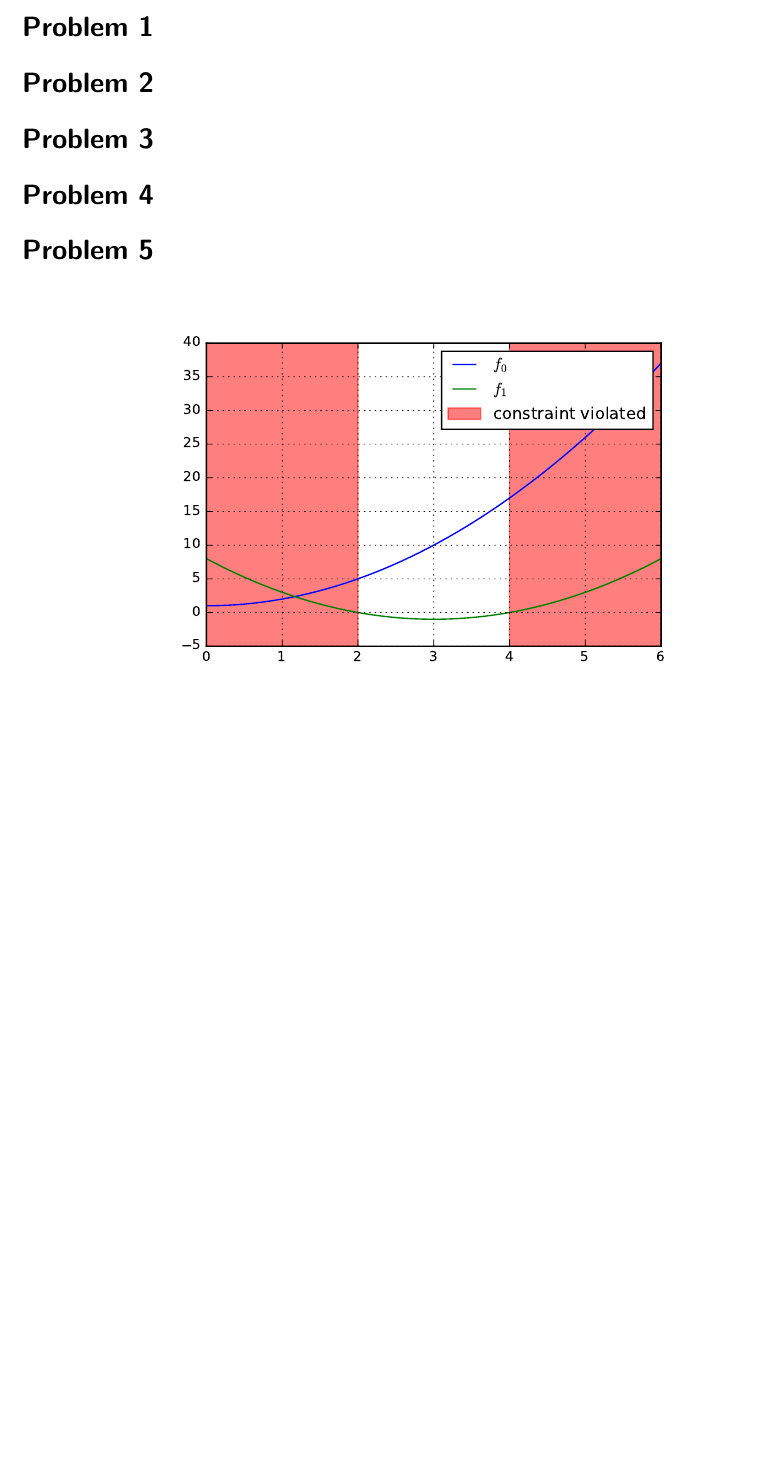
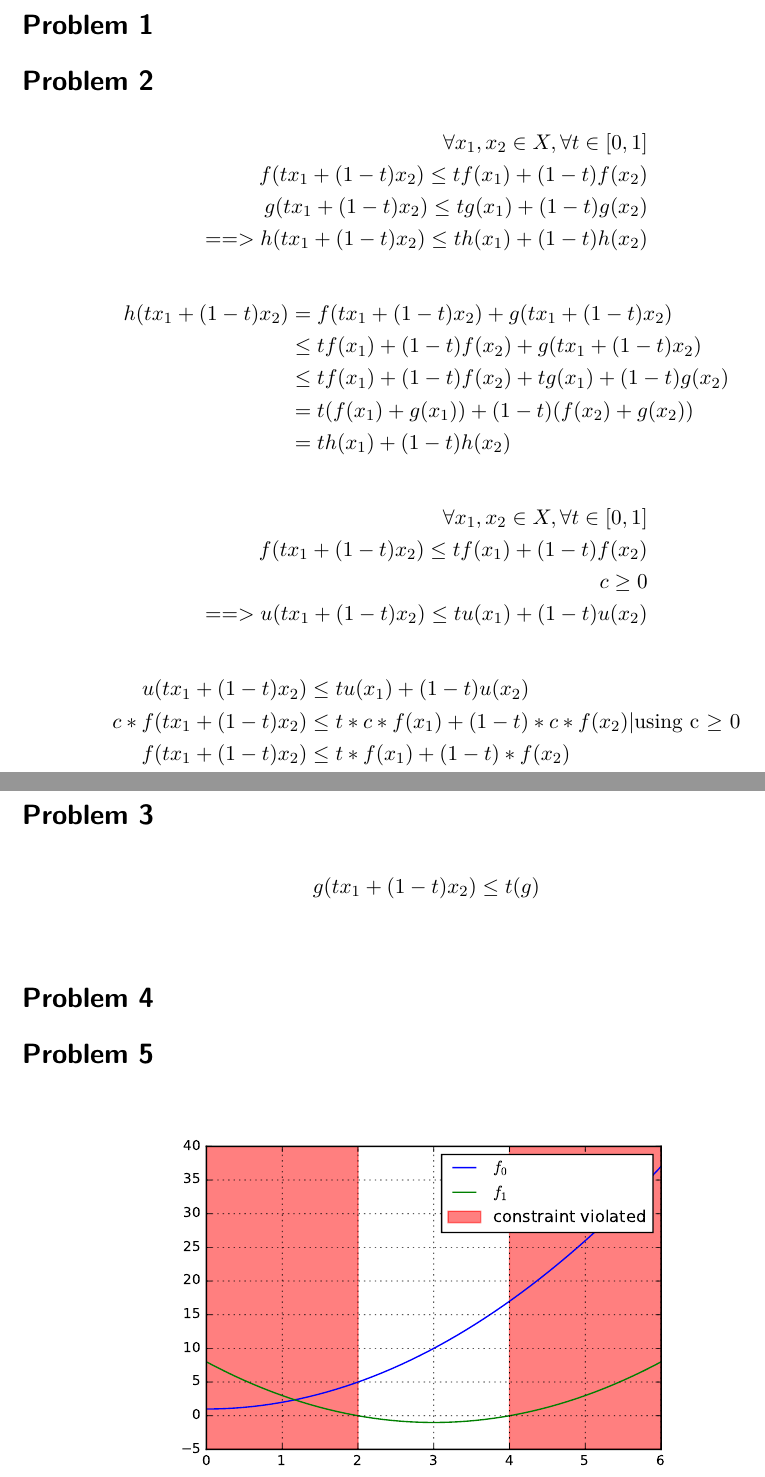
Before and after one commit to da-raf/ml-hw, a LaTeX document (ex8/main.tex, which reads ex8/problems/prob2.tex, ex8/problems/prob3.tex): part of page 1 of 5 before the commit and two parts of pages 1 and 2 of 6 after it, the two joined at a grey line, cut so that both start at the same text, the shorter picture padded with empty space. Compiled offline with pdfLaTeX.

Commit message:
prob2prob2

```diff
--- a/ex8/problems/prob2.tex
+++ b/ex8/problems/prob2.tex
@@ -0,0 +1,27 @@
+\begin{align*}
+	\forall x_1, x_2 \in X , \forall t \in [0,1] \\
+	f(tx_1 + (1-t)x_2) \le tf(x_1) +(1-t)f(x_2) \and  \\
+	g(tx_1 + (1-t)x_2) \le tg(x_1) +(1-t)g(x_2) \\
+	==> h(tx_1 + (1-t)x_2) \le th(x_1) +(1-t)h(x_2)
+\end{align*}
+
+\begin{align*}
+h(tx_1 + (1-t)x_2) &= f(tx_1 + (1-t)x_2) + g(tx_1 + (1-t)x_2) \\
+&\le tf(x_1) +(1-t)f(x_2) + g(tx_1 + (1-t)x_2) \\
+&\le tf(x_1) +(1-t)f(x_2) + tg(x_1) +(1-t)g(x_2) \\
+&= t(f(x_1) + g(x_1)) +(1-t)(f(x_2)+g(x_2))\\
+&= th(x_1) +(1-t)h(x_2)
+\end{align*}
+
+\begin{align*}
+\forall x_1, x_2 \in X , \forall t \in [0,1] \\
+f(tx_1 + (1-t)x_2) \le tf(x_1) +(1-t)f(x_2) \and  \\
+c \ge 0 \\
+==> u(tx_1 + (1-t)x_2) \le tu(x_1) +(1-t)u(x_2)
+\end{align*}
+
+\begin{align*}
+u(tx_1 + (1-t)x_2) &\le tu(x_1) +(1-t)u(x_2)\\
+c* f(tx_1 + (1-t)x_2) &\le t*c*f(x_1) +(1-t)*c*f(x_2)  |\text{using c $\ge$ 0}\\
+f(tx_1 + (1-t)x_2) &\le t*f(x_1) +(1-t)*f(x_2)\\
+\end{align*}
--- a/ex8/problems/prob3.tex
+++ b/ex8/problems/prob3.tex
@@ -0,0 +1,3 @@
+\begin{align*}
+g(tx_1 + (1-t)x_2) \le t(g)
+\end{align*}
```
Also changed, not shown: ex8/main.tex (+2 -0 lines).
